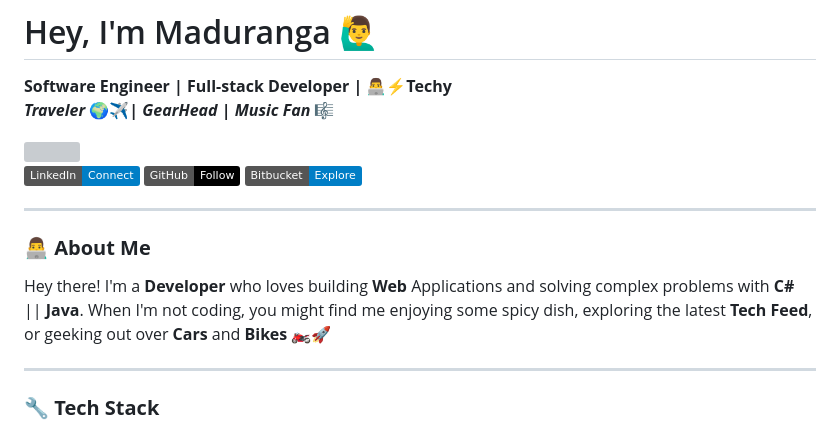
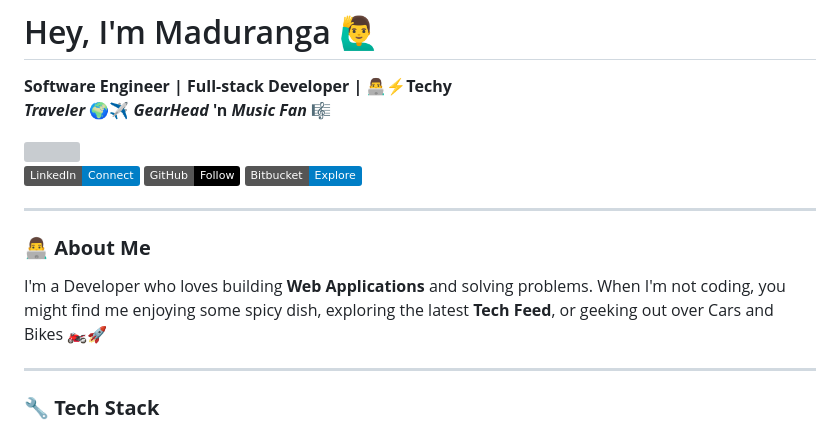
Before and after one commit to MadurangaNamal/MadurangaNamal, a Markdown page: README.md, the part around one of its changes. Drawn GitHub-style; badges without logos; grey boxes are pictures that could not be loaded.

```diff
--- a/README.md
+++ b/README.md
@@ -1,7 +1,7 @@
 #   Hey, I'm Maduranga 🙋‍♂️
 
 **Software Engineer | Full-stack Developer | 👨‍💻⚡Techy**
-**_Traveler_ 🌍✈️| _GearHead_ | _Music Fan_** 🎼
+**_Traveler_ 🌍✈️ _GearHead_ 'n _Music Fan_** 🎼
 
 <img src="https://em-content.zobj.net/thumbs/120/twitter/348/flag-sri-lanka_1f1f1-1f1f0.png" width="30px">
 
@@ -10,7 +10,7 @@
 ---
 
 ### 👨‍💻 **About Me**
-Hey there! I'm a **Developer** who loves building **Web** Applications and solving complex problems with **C#** || **Java**. When I'm not coding, you might find me enjoying some spicy dish, exploring the latest **Tech Feed**, or geeking out over **Cars** and **Bikes** 🏍️🚀
+ I'm a Developer who loves building **Web Applications** and solving problems. When I'm not coding, you might find me enjoying some spicy dish, exploring the latest **Tech Feed**, or geeking out over Cars and Bikes 🏍️🚀
 
 ---
 
```
Also changed, not shown: other parts of README.md (+4 -4 lines).
